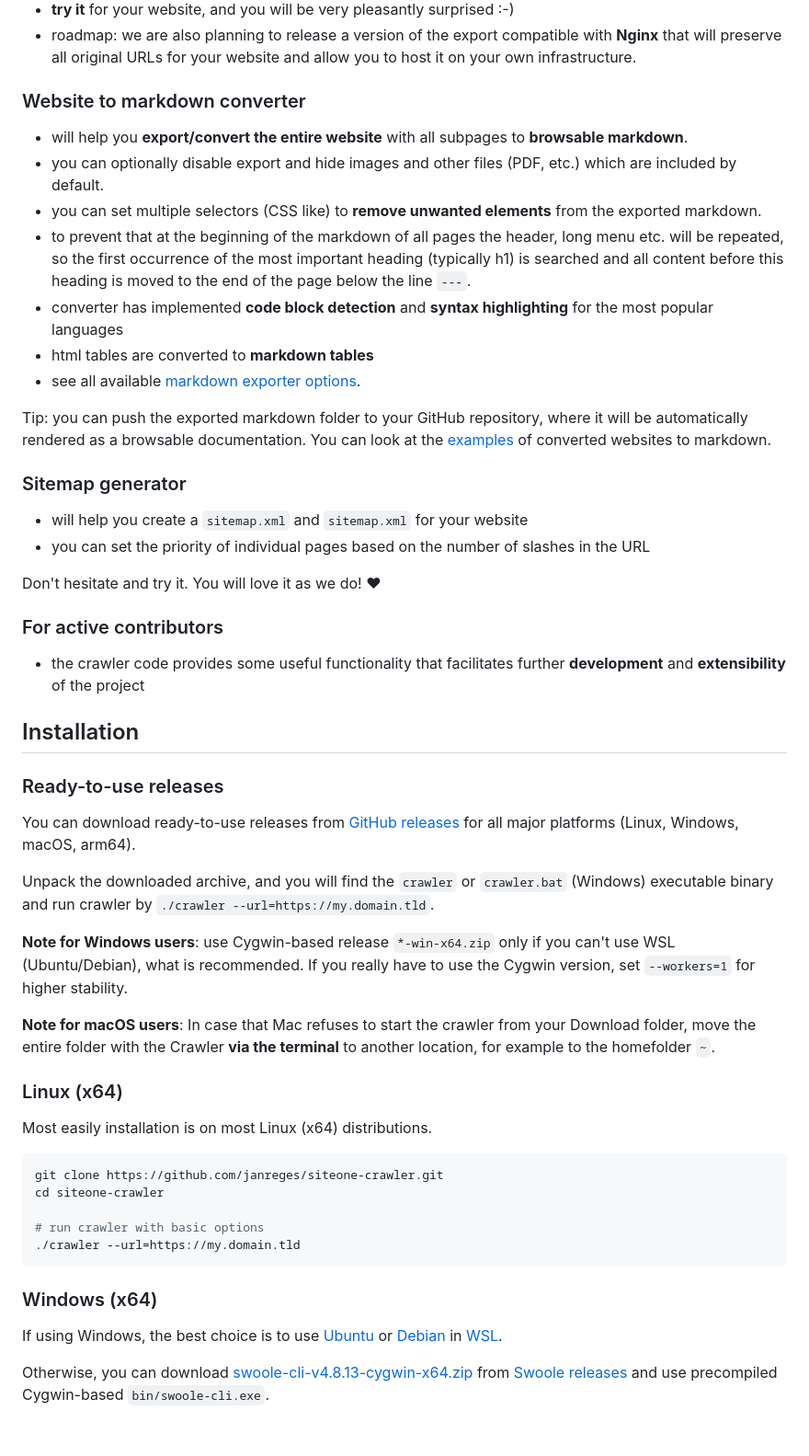
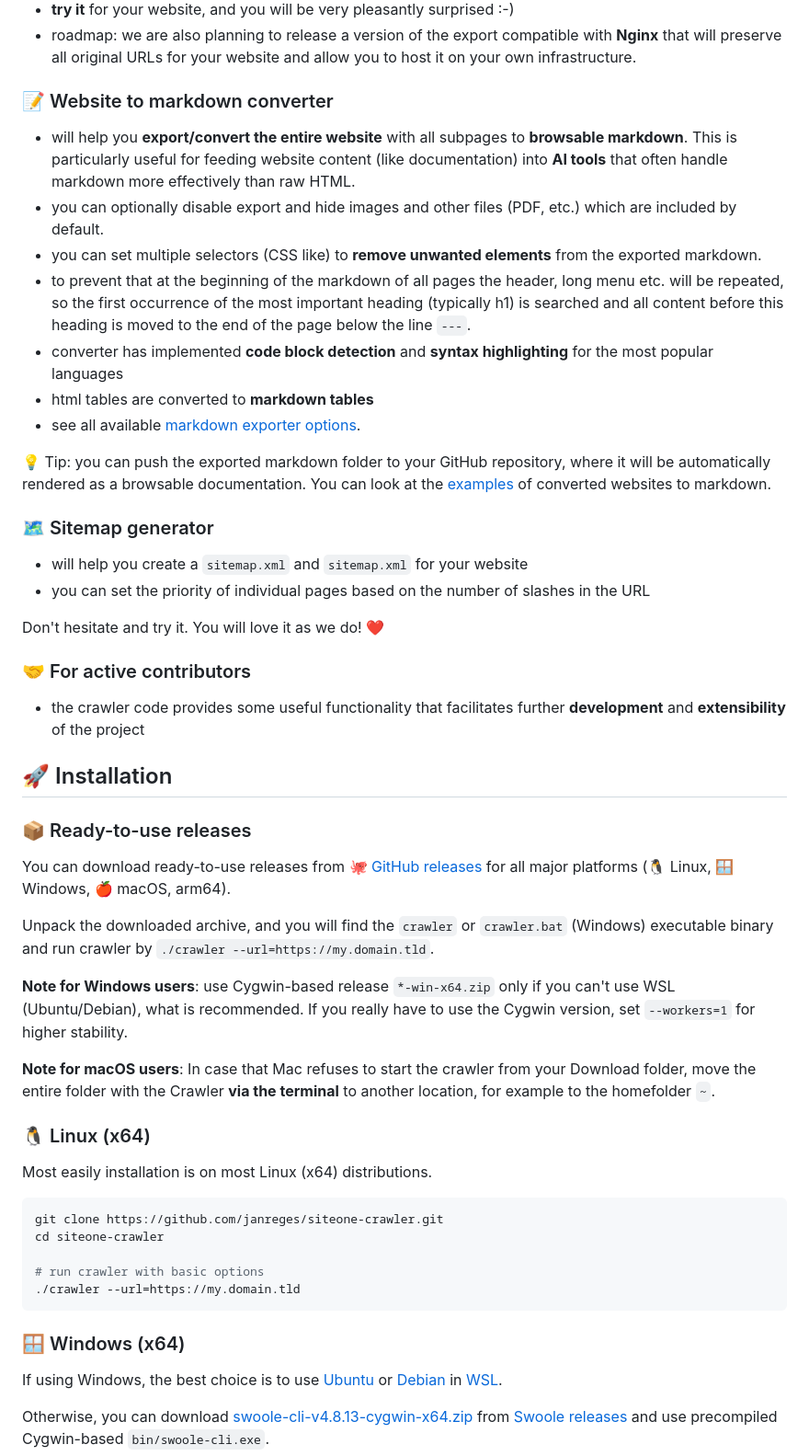
Before and after one commit to janreges/siteone-crawler, a Markdown page: README.md, the part around the change printed below. Shown: that part at 92% size. Drawn GitHub-style; blank space fills up the shorter version.

````diff
--- a/README.md
+++ b/README.md
@@ -136,9 +136,9 @@ The following features are summarized in greater detail:
 - roadmap: we are also planning to release a version of the export compatible with **Nginx** that will preserve all
   original URLs for your website and allow you to host it on your own infrastructure.
 
-### Website to markdown converter
+### 📝 Website to markdown converter
 
-- will help you **export/convert the entire website** with all subpages to **browsable markdown**.
+- will help you **export/convert the entire website** with all subpages to **browsable markdown**. This is particularly useful for feeding website content (like documentation) into **AI tools** that often handle markdown more effectively than raw HTML.
 - you can optionally disable export and hide images and other files (PDF, etc.) which are included by default.
 - you can set multiple selectors (CSS like) to **remove unwanted elements** from the exported markdown.
 - to prevent that at the beginning of the markdown of all pages the header, long menu etc. will be repeated, so the
@@ -148,26 +148,26 @@ The following features are summarized in greater detail:
 - html tables are converted to **markdown tables**
 - see all available [markdown exporter options](#markdown-exporter-options).
 
-Tip: you can push the exported markdown folder to your GitHub repository, where it will be automatically rendered as a browsable
+💡 Tip: you can push the exported markdown folder to your GitHub repository, where it will be automatically rendered as a browsable
 documentation. You can look at the [examples](https://github.com/janreges/siteone-crawler-markdown-examples/) of converted websites to markdown.
 
-### Sitemap generator
+### 🗺️ Sitemap generator
 
 - will help you create a `sitemap.xml` and `sitemap.xml` for your website
 - you can set the priority of individual pages based on the number of slashes in the URL
 
-Don't hesitate and try it. You will love it as we do! ♥
+Don't hesitate and try it. You will love it as we do! ❤️
 
-### For active contributors
+### 🤝 For active contributors
 
 - the crawler code provides some useful functionality that facilitates further **development** and **extensibility** of
   the project
 
-## Installation
+## 🚀 Installation
 
-###  Ready-to-use releases
+### 📦 Ready-to-use releases
 
-You can download ready-to-use releases from [GitHub releases](https://github.com/janreges/siteone-crawler/releases) for all major platforms (Linux, Windows, macOS, arm64).
+You can download ready-to-use releases from [🐙 GitHub releases](https://github.com/janreges/siteone-crawler/releases) for all major platforms (🐧 Linux, 🪟 Windows, 🍎 macOS, arm64).
 
 Unpack the downloaded archive, and you will find the `crawler` or `crawler.bat` (Windows) executable binary and run crawler by `./crawler --url=https://my.domain.tld`.
 
@@ -175,7 +175,7 @@ Unpack the downloaded archive, and you will find the `crawler` or `crawler.bat`
 
 **Note for macOS users**: In case that Mac refuses to start the crawler from your Download folder, move the entire folder with the Crawler **via the terminal** to another location, for example to the homefolder `~`.
 
-### Linux (x64)
+### 🐧 Linux (x64)
 
 Most easily installation is on most Linux (x64) distributions.
 
@@ -187,7 +187,7 @@ cd siteone-crawler
 ./crawler --url=https://my.domain.tld
 ```
 
-### Windows (x64)
+### 🪟 Windows (x64)
 
 If using Windows, the best choice is to use [Ubuntu](https://ubuntu.com/wsl)
 or [Debian](https://www.linuxfordevices.com/tutorials/linux/install-debian-on-windows-wsl)
````
Also changed, not shown: other parts of README.md (+60 -60 lines).
